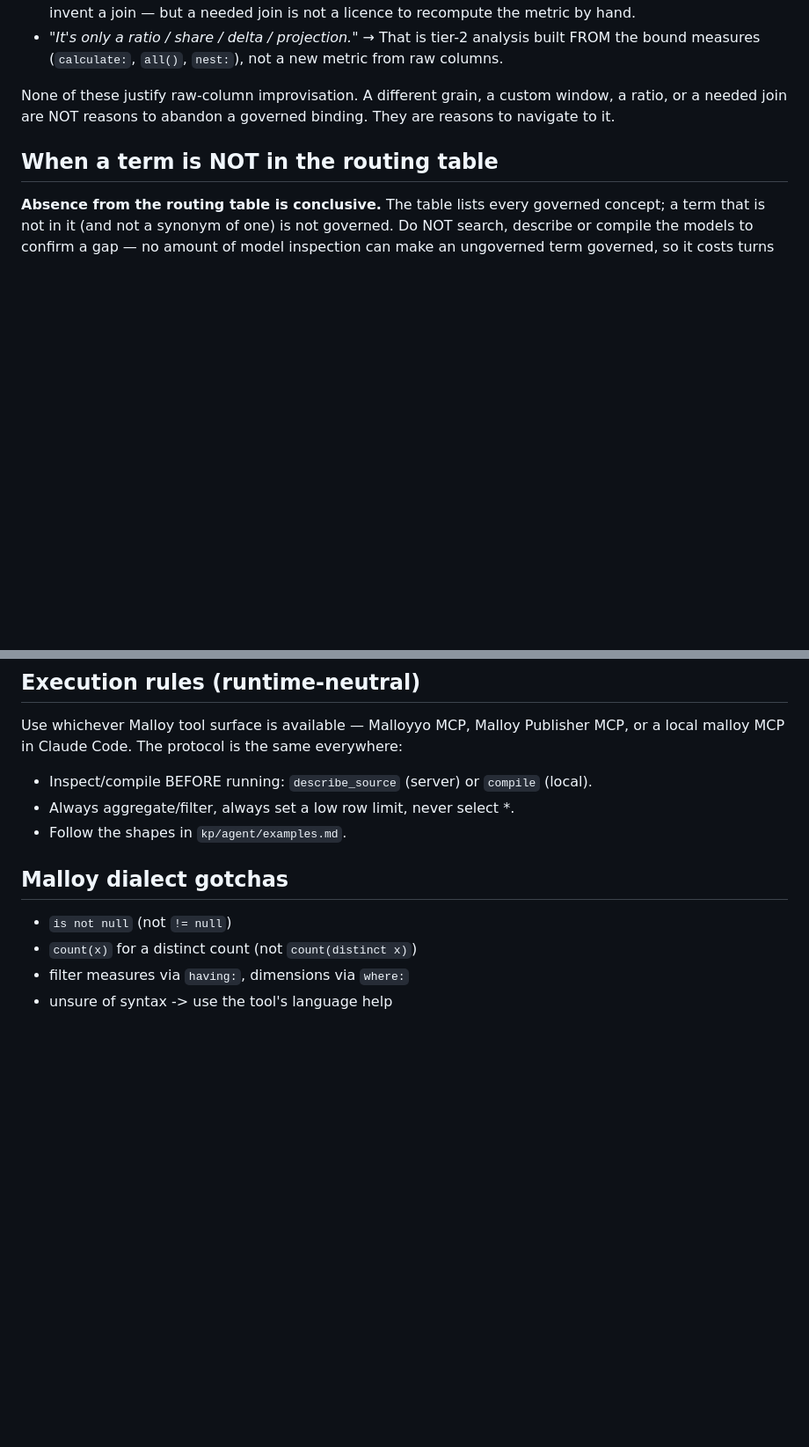
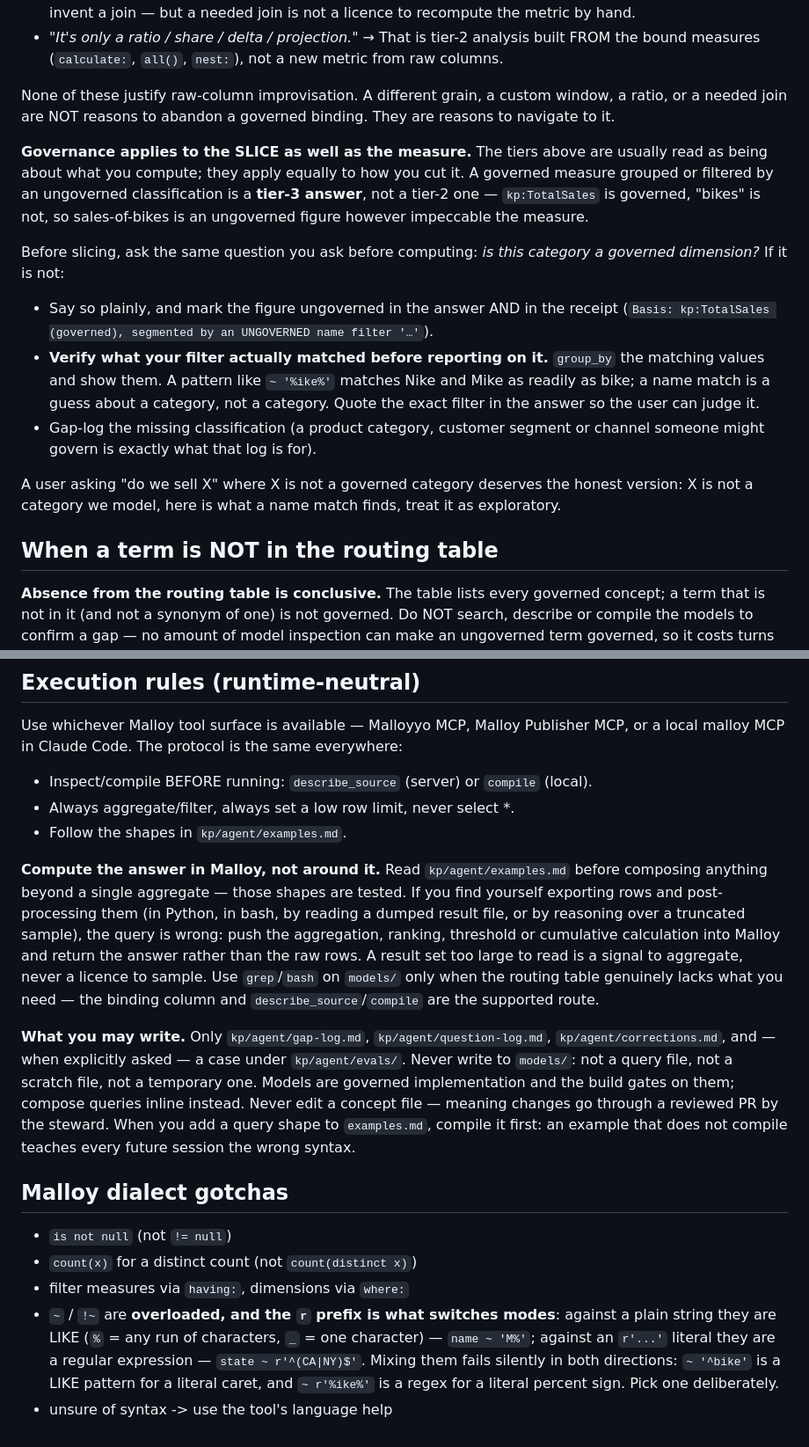
Before and after one commit to wwasilak/malloy-context-layer, a Markdown page: CLAUDE.md, 2 parts joined by grey strips. Shown at 88% size. GitHub-like rendering; blank space fills up the shorter version.

```diff
--- a/CLAUDE.md
+++ b/CLAUDE.md
@@ -93,6 +97,30 @@ None of these justify raw-column improvisation. A different grain, a custom
 window, a ratio, or a needed join are NOT reasons to abandon a governed
 binding. They are reasons to navigate to it.
 
+**Governance applies to the SLICE as well as the measure.** The tiers above are
+usually read as being about what you compute; they apply equally to how you cut
+it. A governed measure grouped or filtered by an ungoverned classification is a
+**tier-3 answer**, not a tier-2 one — `kp:TotalSales` is governed, "bikes" is
+not, so sales-of-bikes is an ungoverned figure however impeccable the measure.
+
+Before slicing, ask the same question you ask before computing: *is this
+category a governed dimension?* If it is not:
+
+- Say so plainly, and mark the figure ungoverned in the answer AND in the
+  receipt (`Basis: kp:TotalSales (governed), segmented by an UNGOVERNED name
+  filter '…'`).
+- **Verify what your filter actually matched before reporting on it.**
+  `group_by` the matching values and show them. A pattern like `~ '%ike%'`
+  matches Nike and Mike as readily as bike; a name match is a guess about a
+  category, not a category. Quote the exact filter in the answer so the user can
+  judge it.
+- Gap-log the missing classification (a product category, customer segment or
+  channel someone might govern is exactly what that log is for).
+
+A user asking "do we sell X" where X is not a governed category deserves the
+honest version: X is not a category we model, here is what a name match finds,
+treat it as exploratory.
+
 ## When a term is NOT in the routing table
 
 **Absence from the routing table is conclusive.** The table lists every governed
@@ -154,9 +217,35 @@ MCP, or a local malloy MCP in Claude Code. The protocol is the same everywhere:
 - Always aggregate/filter, always set a low row limit, never select *.
 - Follow the shapes in `kp/agent/examples.md`.
 
+**Compute the answer in Malloy, not around it.** Read `kp/agent/examples.md`
+before composing anything beyond a single aggregate — those shapes are tested.
+If you find yourself exporting rows and post-processing them (in Python, in
+bash, by reading a dumped result file, or by reasoning over a truncated sample),
+the query is wrong: push the aggregation, ranking, threshold or cumulative
+calculation into Malloy and return the answer rather than the raw rows. A result
+set too large to read is a signal to aggregate, never a licence to sample. Use
+`grep`/`bash` on `models/` only when the routing table genuinely lacks what you
+need — the binding column and `describe_source`/`compile` are the supported
+route.
+
+**What you may write.** Only `kp/agent/gap-log.md`, `kp/agent/question-log.md`,
+`kp/agent/corrections.md`, and — when explicitly asked — a case under
+`kp/agent/evals/`. Never write to `models/`: not a query file, not a scratch
+file, not a temporary one. Models are governed implementation and the build
+gates on them; compose queries inline instead. Never edit a concept file —
+meaning changes go through a reviewed PR by the steward. When you add a query
+shape to `examples.md`, compile it first: an example that does not compile
+teaches every future session the wrong syntax.
+
 ## Malloy dialect gotchas
 
 - `is not null` (not `!= null`)
 - `count(x)` for a distinct count (not `count(distinct x)`)
 - filter measures via `having:`, dimensions via `where:`
+- `~` / `!~` are **overloaded, and the `r` prefix is what switches modes**:
+  against a plain string they are LIKE (`%` = any run of characters, `_` = one
+  character) — `name ~ 'M%'`; against an `r'...'` literal they are a regular
+  expression — `state ~ r'^(CA|NY)$'`. Mixing them fails silently in both
+  directions: `~ '^bike'` is a LIKE pattern for a literal caret, and
+  `~ r'%ike%'` is a regex for a literal percent sign. Pick one deliberately.
 - unsure of syntax -> use the tool's language help
```
Also changed, not shown: other parts of CLAUDE.md (+42 -3 lines).
